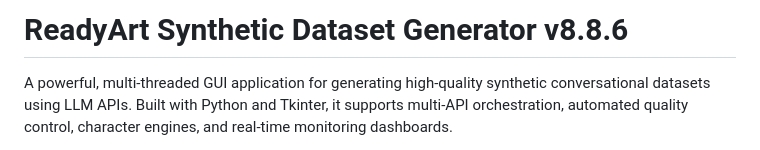
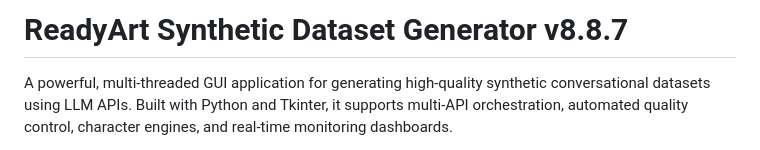
Before and after one commit to Ready-Art/Synthetic-Dataset-Generator, a Markdown page: README.md, the part around the change. Rendered like a GitHub page.

```diff
--- a/README.md
+++ b/README.md
@@ -1,4 +1,4 @@
-# ReadyArt Synthetic Dataset Generator v8.8.6
+# ReadyArt Synthetic Dataset Generator v8.8.7
 
 A powerful, multi-threaded GUI application for generating high-quality synthetic conversational datasets using LLM APIs. Built with Python and Tkinter, it supports multi-API orchestration, automated quality control, character engines, and real-time monitoring dashboards.
 
```
